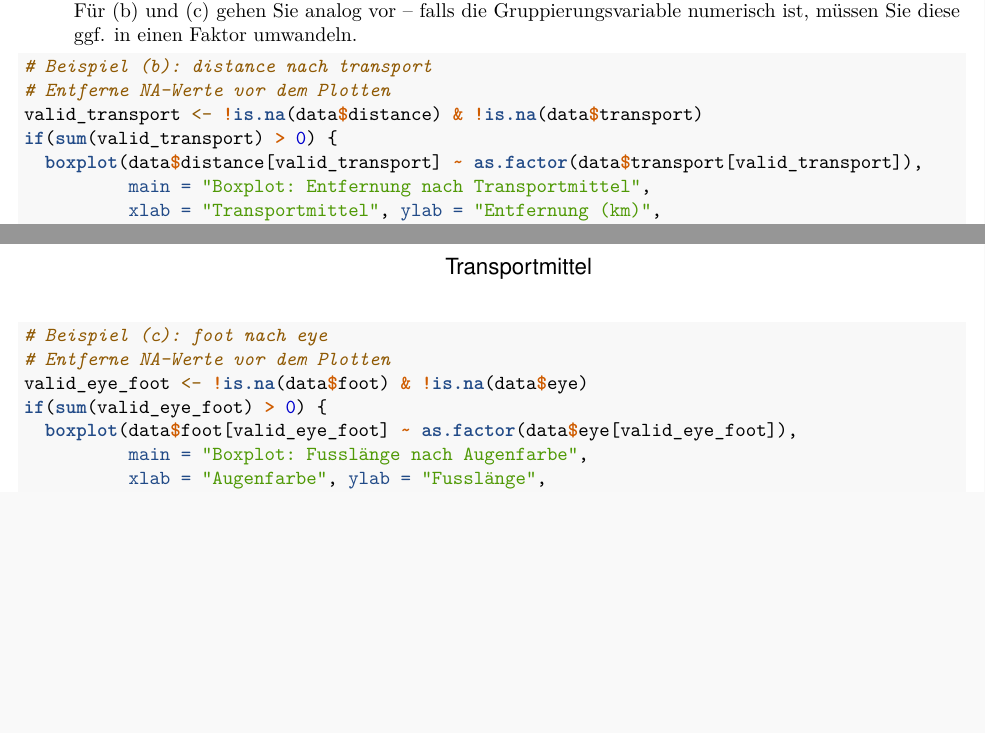
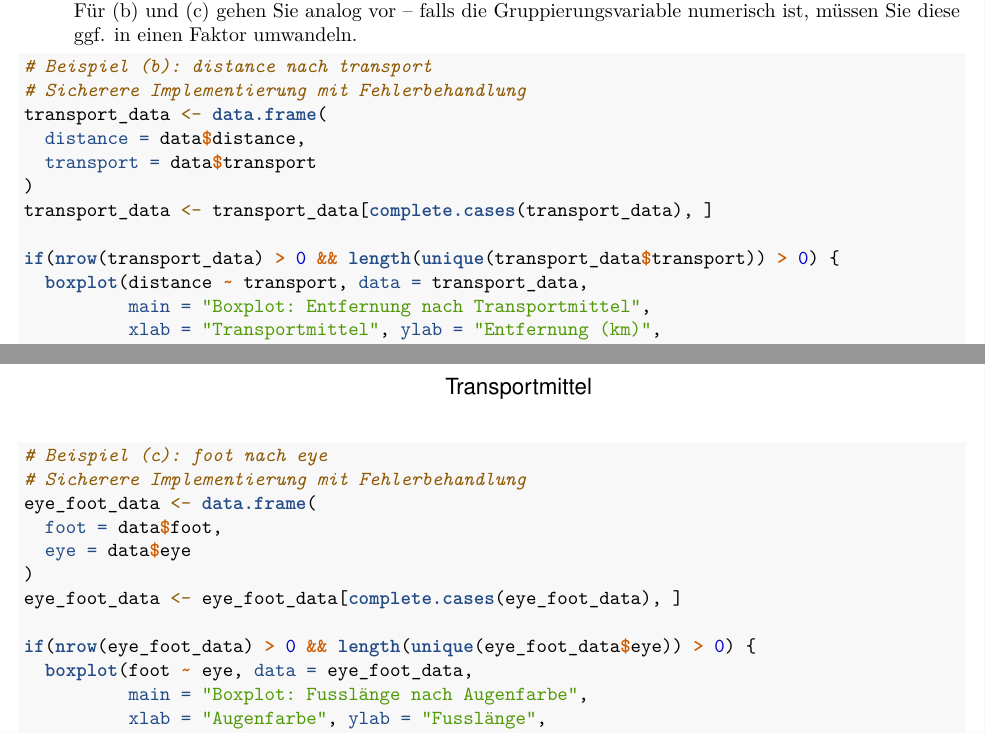
Before and after one commit to umatter/WDDA, an R Markdown document (exercise_guides/exercise_03_guide.Rmd): two parts of pages 6 and 7 of 18, joined at a grey line, cut so that both start at the same text, the shorter picture padded with empty space. Rendered offline with R 4.5, knitr and Pandoc, then LaTeX, with nearby package versions.

Commit message:
fix: Improve boxplot error handling with robust data filtering

````diff
--- a/exercise_guides/exercise_03_guide.Rmd
+++ b/exercise_guides/exercise_03_guide.Rmd
@@ -269,10 +269,15 @@ boxplot(data$hair ~ data$gender,
 
 ```{r}
 # Beispiel (b): distance nach transport
-# Entferne NA-Werte vor dem Plotten
-valid_transport <- !is.na(data$distance) & !is.na(data$transport)
-if(sum(valid_transport) > 0) {
-  boxplot(data$distance[valid_transport] ~ as.factor(data$transport[valid_transport]),
+# Sicherere Implementierung mit Fehlerbehandlung
+transport_data <- data.frame(
+  distance = data$distance,
+  transport = data$transport
+)
+transport_data <- transport_data[complete.cases(transport_data), ]
+
+if(nrow(transport_data) > 0 && length(unique(transport_data$transport)) > 0) {
+  boxplot(distance ~ transport, data = transport_data,
           main = "Boxplot: Entfernung nach Transportmittel",
           xlab = "Transportmittel", ylab = "Entfernung (km)",
           col = "lightgreen")
@@ -281,10 +286,15 @@ if(sum(valid_transport) > 0) {
 }
 
 # Beispiel (c): foot nach eye
-# Entferne NA-Werte vor dem Plotten
-valid_eye_foot <- !is.na(data$foot) & !is.na(data$eye)
-if(sum(valid_eye_foot) > 0) {
-  boxplot(data$foot[valid_eye_foot] ~ as.factor(data$eye[valid_eye_foot]),
+# Sicherere Implementierung mit Fehlerbehandlung
+eye_foot_data <- data.frame(
+  foot = data$foot,
+  eye = data$eye
+)
+eye_foot_data <- eye_foot_data[complete.cases(eye_foot_data), ]
+
+if(nrow(eye_foot_data) > 0 && length(unique(eye_foot_data$eye)) > 0) {
+  boxplot(foot ~ eye, data = eye_foot_data,
           main = "Boxplot: Fusslänge nach Augenfarbe",
           xlab = "Augenfarbe", ylab = "Fusslänge",
           col = "lightyellow")
````
